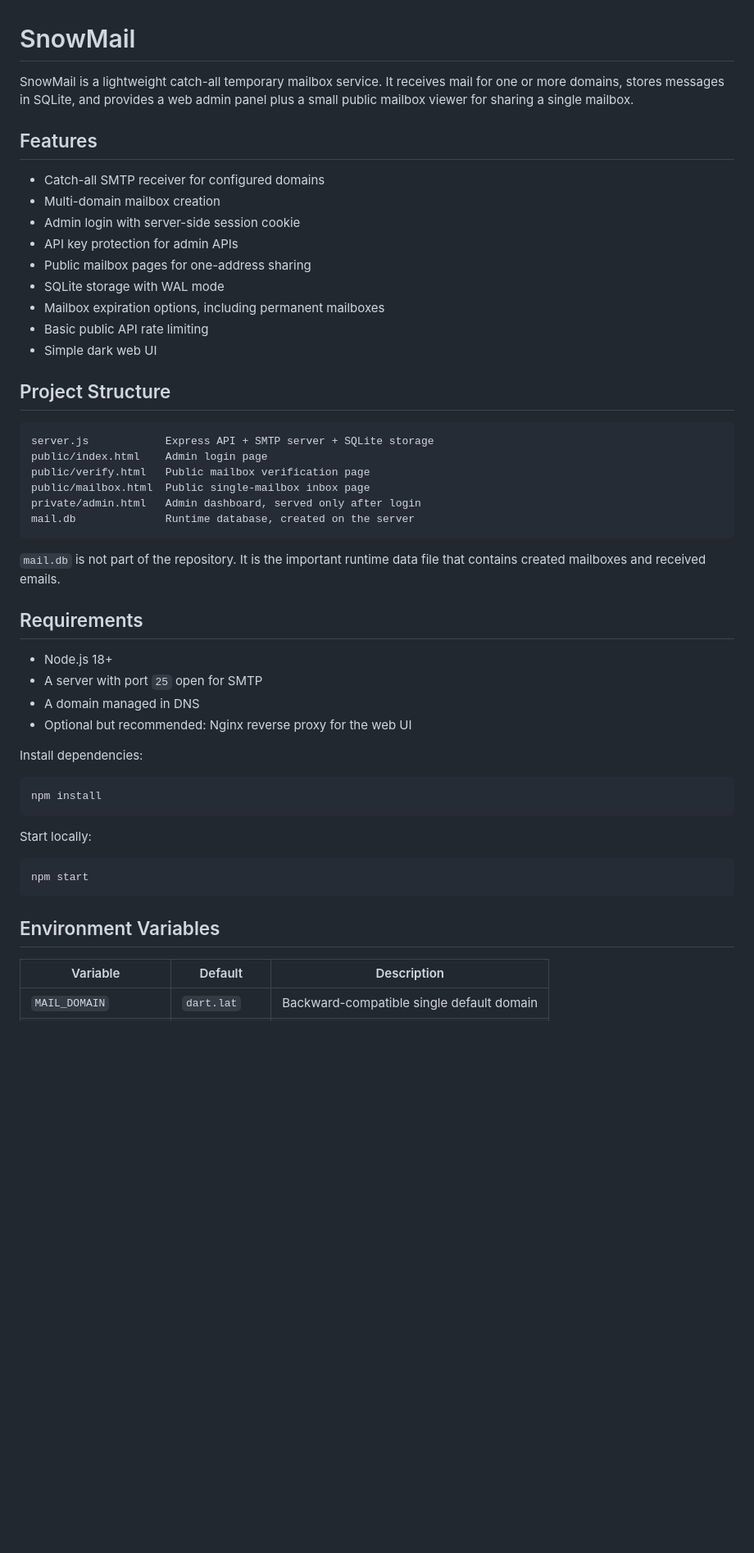
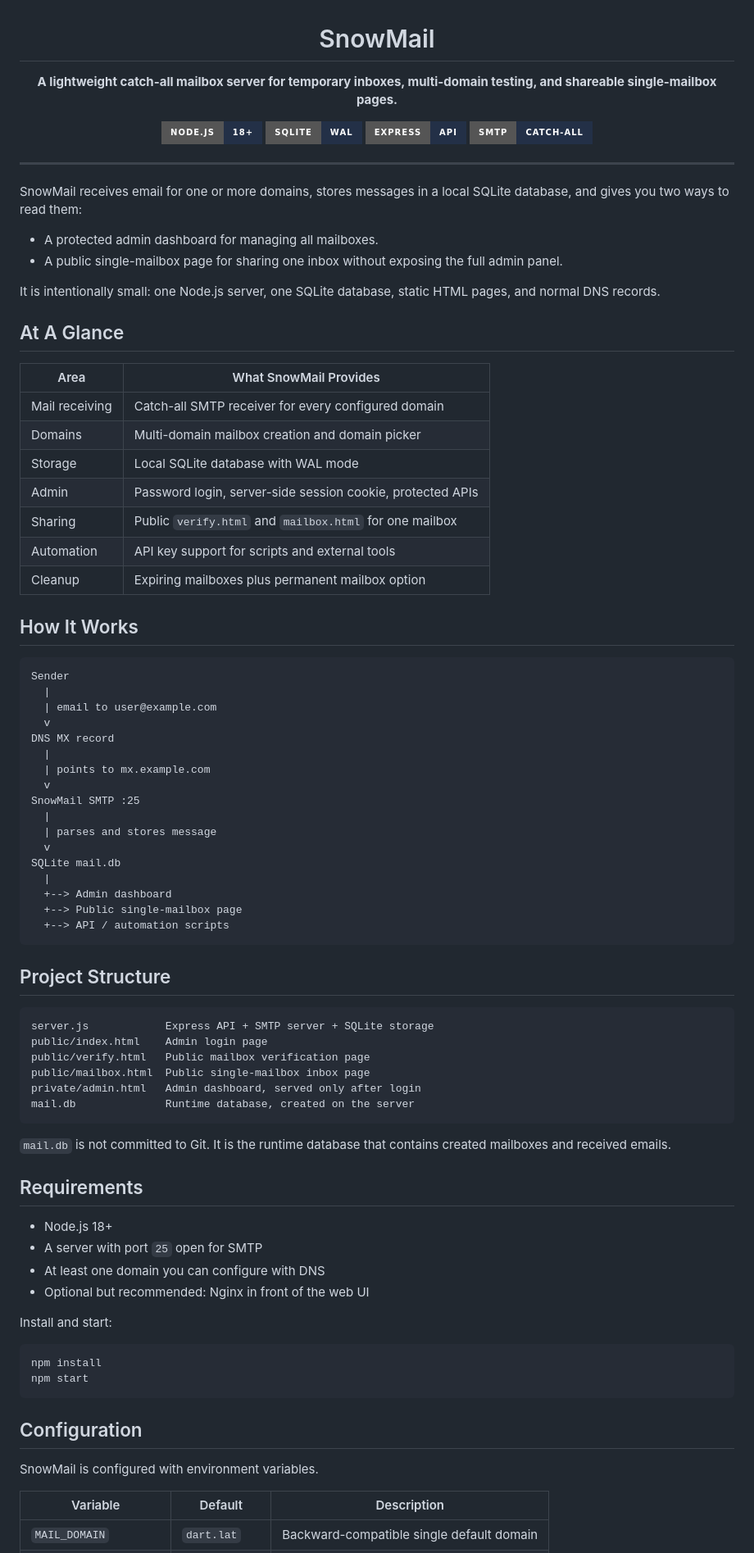
Before and after one commit to WindSnow-1/snowmail, a Markdown page: README.md, the part around one of its changes. Shown at 82% size. Rendered like a GitHub page; badges without logos; blank space fills up the shorter version.

Commit message:
Polish README presentation

````diff
--- a/README.md
+++ b/README.md
@@ -1,18 +3,56 @@
 # SnowMail
 
-SnowMail is a lightweight catch-all temporary mailbox service. It receives mail for one or more domains, stores messages in SQLite, and provides a web admin panel plus a small public mailbox viewer for sharing a single mailbox.
+**A lightweight catch-all mailbox server for temporary inboxes, multi-domain testing, and shareable single-mailbox pages.**
 
-## Features
+[![Node.js](https://img.shields.io/badge/Node.js-18%2B-233047?style=for-the-badge&logo=node.js&logoColor=8ee29b)](#requirements)
+[![SQLite](https://img.shields.io/badge/SQLite-WAL-233047?style=for-the-badge&logo=sqlite&logoColor=9ecbff)](#backup-and-restore)
+[![Express](https://img.shields.io/badge/Express-API-233047?style=for-the-badge&logo=express&logoColor=ffffff)](#api)
+[![SMTP](https://img.shields.io/badge/SMTP-Catch--All-233047?style=for-the-badge)](#dns-setup)
 
-- Catch-all SMTP receiver for configured domains
-- Multi-domain mailbox creation
-- Admin login with server-side session cookie
-- API key protection for admin APIs
-- Public mailbox pages for one-address sharing
-- SQLite storage with WAL mode
-- Mailbox expiration options, including permanent mailboxes
-- Basic public API rate limiting
-- Simple dark web UI
+</div>
+
+---
+
+SnowMail receives email for one or more domains, stores messages in a local SQLite database, and gives you two ways to read them:
+
+- A protected admin dashboard for managing all mailboxes.
+- A public single-mailbox page for sharing one inbox without exposing the full admin panel.
+
+It is intentionally small: one Node.js server, one SQLite database, static HTML pages, and normal DNS records.
+
+## At A Glance
+
+| Area | What SnowMail Provides |
+| --- | --- |
+| Mail receiving | Catch-all SMTP receiver for every configured domain |
+| Domains | Multi-domain mailbox creation and domain picker |
+| Storage | Local SQLite database with WAL mode |
+| Admin | Password login, server-side session cookie, protected APIs |
+| Sharing | Public `verify.html` and `mailbox.html` for one mailbox |
+| Automation | API key support for scripts and external tools |
+| Cleanup | Expiring mailboxes plus permanent mailbox option |
+
+## How It Works
+
+```text
+Sender
+  |
+  | email to user@example.com
+  v
+DNS MX record
+  |
+  | points to mx.example.com
+  v
+SnowMail SMTP :25
+  |
+  | parses and stores message
+  v
+SQLite mail.db
+  |
+  +--> Admin dashboard
+  +--> Public single-mailbox page
+  +--> API / automation scripts
+```
 
 ## Project Structure
 
@@ -25,28 +65,25 @@ private/admin.html   Admin dashboard, served only after login
 mail.db              Runtime database, created on the server
 ```
 
-`mail.db` is not part of the repository. It is the important runtime data file that contains created mailboxes and received emails.
+`mail.db` is not committed to Git. It is the runtime database that contains created mailboxes and received emails.
 
 ## Requirements
 
 - Node.js 18+
 - A server with port `25` open for SMTP
-- A domain managed in DNS
-- Optional but recommended: Nginx reverse proxy for the web UI
+- At least one domain you can configure with DNS
+- Optional but recommended: Nginx in front of the web UI
 
-Install dependencies:
+Install and start:
 
 ```bash
 npm install
-```
-
-Start locally:
-
-```bash
 npm start
 ```
 
-## Environment Variables
+## Configuration
+
+SnowMail is configured with environment variables.
 
 | Variable | Default | Description |
 | --- | --- | --- |
````
Also changed, not shown: other parts of README.md (+39 -57 lines).
